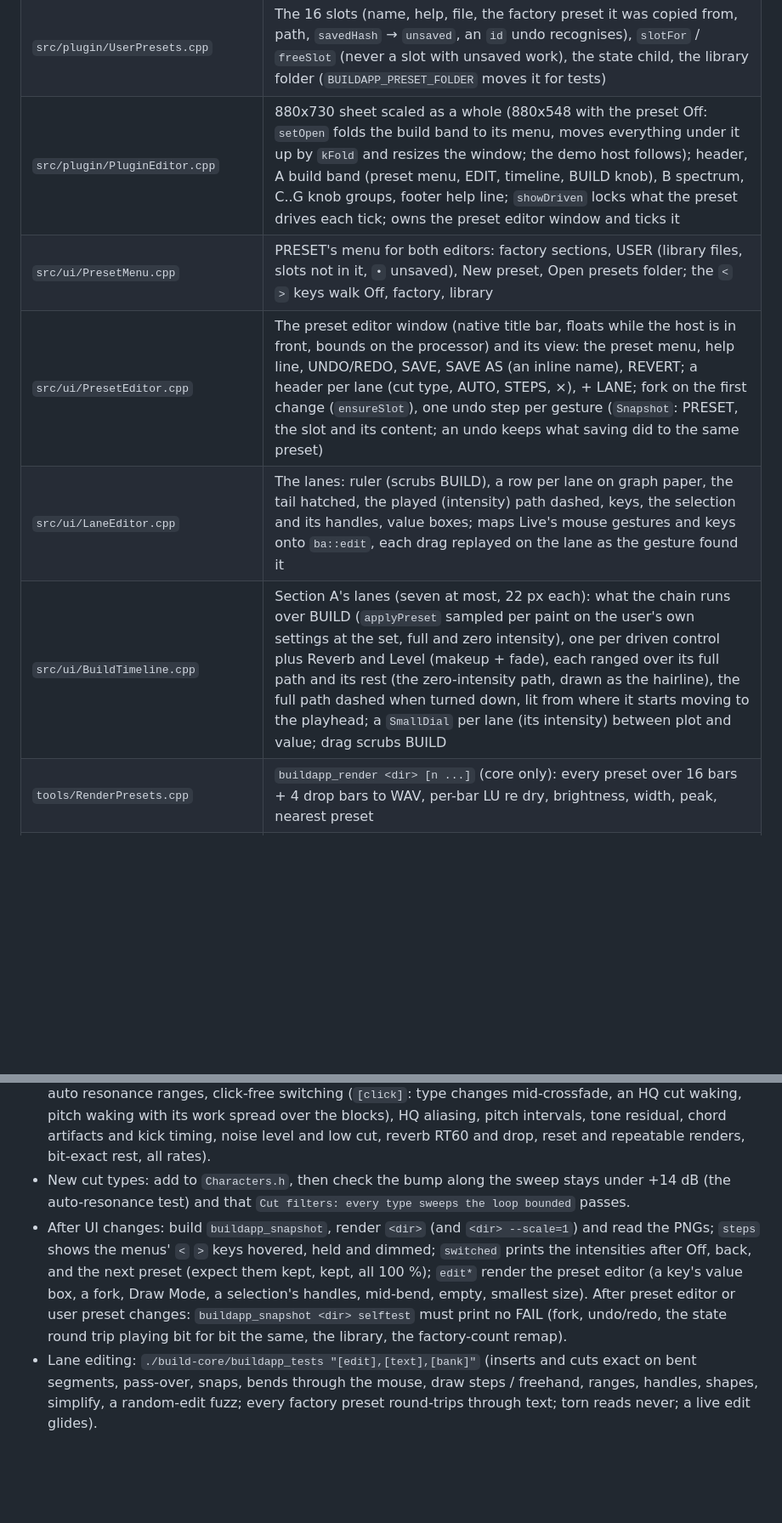
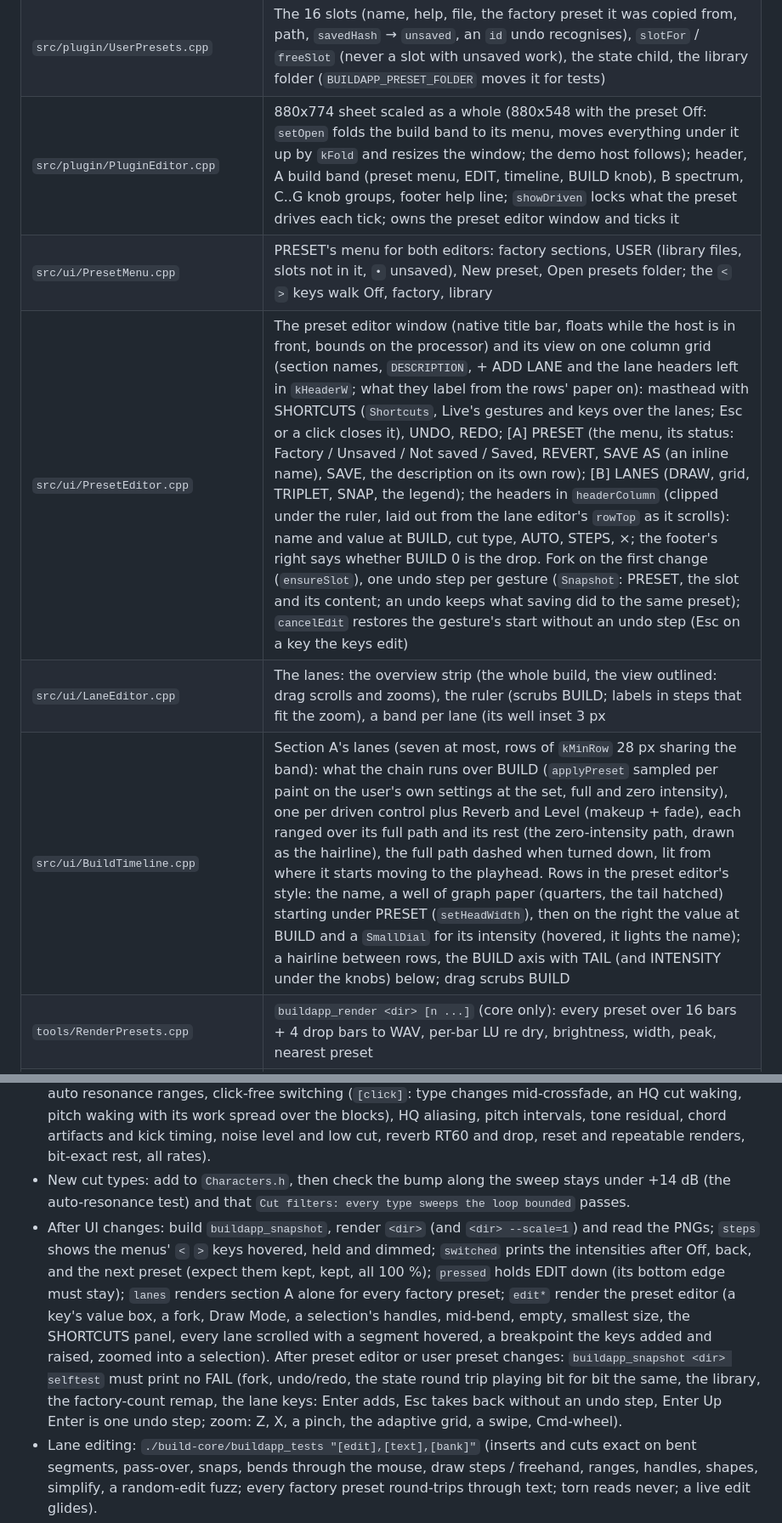
Before and after one commit to JonasGrunau/BuildApp, a Markdown page: AGENTS.md, 2 parts joined by grey strips. Shown at 85% size. Drawn GitHub-style; blank space fills up the shorter version.

```diff
--- a/AGENTS.md
+++ b/AGENTS.md
@@ -24,11 +24,11 @@ Psytrance buildup effect (VST3 / AU, JUCE 8). One chain: pitch (0..+12 st), low
 | `src/core/analysis/Spectrum.cpp`, `Tap.h` | Lock-free taps (audio thread writes) and the 1/12-octave display spectrum (message thread) |
 | `src/plugin/PluginProcessor.cpp` | Parameters and their texts, mono/stereo layouts, taps and peaks; the host's `reset()` (stop, jump) clears the chain's tails; `presetPicked` resets the intensities when the user picks another preset (`presetReplaced` when a library pick replaces the slot that's on). PRESET: Off, `kFactory` factory presets, 16 user slots (`slotOf` / `presetOf`); `settings()` / `activePreset()` are the message thread's, `processBlock` reads user presets through `audioSettings()` → `PresetBank::forAudio`; the state carries a `UserPresets` child with `factoryCount`, and a project from before more factory presets has its slot index moved up |
 | `src/plugin/UserPresets.cpp` | The 16 slots (name, help, file, the factory preset it was copied from, path, `savedHash` → `unsaved`, an `id` undo recognises), `slotFor` / `freeSlot` (never a slot with unsaved work), the state child, the library folder (`BUILDAPP_PRESET_FOLDER` moves it for tests) |
-| `src/plugin/PluginEditor.cpp` | 880x730 sheet scaled as a whole (880x548 with the preset Off: `setOpen` folds the build band to its menu, moves everything under it up by `kFold` and resizes the window; the demo host follows); header, A build band (preset menu, EDIT, timeline, BUILD knob), B spectrum, C..G knob groups, footer help line; `showDriven` locks what the preset drives each tick; owns the preset editor window and ticks it |
+| `src/plugin/PluginEditor.cpp` | 880x774 sheet scaled as a whole (880x548 with the preset Off: `setOpen` folds the build band to its menu, moves everything under it up by `kFold` and resizes the window; the demo host follows); header, A build band (preset menu, EDIT, timeline, BUILD knob), B spectrum, C..G knob groups, footer help line; `showDriven` locks what the preset drives each tick; owns the preset editor window and ticks it |
 | `src/ui/PresetMenu.cpp` | PRESET's menu for both editors: factory sections, USER (library files, slots not in it, `•` unsaved), New preset, Open presets folder; the `<` `>` keys walk Off, factory, library |
-| `src/ui/PresetEditor.cpp` | The preset editor window (native title bar, floats while the host is in front, bounds on the processor) and its view: the preset menu, help line, UNDO/REDO, SAVE, SAVE AS (an inline name), REVERT; a header per lane (cut type, AUTO, STEPS, ×), + LANE; fork on the first change (`ensureSlot`), one undo step per gesture (`Snapshot`: PRESET, the slot and its content; an undo keeps what saving did to the same preset) |
-| `src/ui/LaneEditor.cpp` | The lanes: ruler (scrubs BUILD), a row per lane on graph paper, the tail hatched, the played (intensity) path dashed, keys, the selection and its handles, value boxes; maps Live's mouse gestures and keys onto `ba::edit`, each drag replayed on the lane as the gesture found it |
-| `src/ui/BuildTimeline.cpp` | Section A's lanes (seven at most, 22 px each): what the chain runs over BUILD (`applyPreset` sampled per paint on the user's own settings at the set, full and zero intensity), one per driven control plus Reverb and Level (makeup + fade), each ranged over its full path and its rest (the zero-intensity path, drawn as the hairline), the full path dashed when turned down, lit from where it starts moving to the playhead; a `SmallDial` per lane (its intensity) between plot and value; drag scrubs BUILD |
+| `src/ui/PresetEditor.cpp` | The preset editor window (native title bar, floats while the host is in front, bounds on the processor) and its view on one column grid (section names, `DESCRIPTION`, + ADD LANE and the lane headers left in `kHeaderW`; what they label from the rows' paper on): masthead with SHORTCUTS (`Shortcuts`, Live's gestures and keys over the lanes; Esc or a click closes it), UNDO, REDO; [A] PRESET (the menu, its status: Factory / Unsaved / Not saved / Saved, REVERT, SAVE AS (an inline name), SAVE, the description on its own row); [B] LANES (DRAW, grid, TRIPLET, SNAP, the legend); the headers in `headerColumn` (clipped under the ruler, laid out from the lane editor's `rowTop` as it scrolls): name and value at BUILD, cut type, AUTO, STEPS, ×; the footer's right says whether BUILD 0 is the drop. Fork on the first change (`ensureSlot`), one undo step per gesture (`Snapshot`: PRESET, the slot and its content; an undo keeps what saving did to the same preset); `cancelEdit` restores the gesture's start without an undo step (Esc on a key the keys edit) |
+| `src/ui/LaneEditor.cpp` | The lanes: the overview strip (the whole build, the view outlined: drag scrolls and zooms), the ruler (scrubs BUILD; labels in steps that fit the zoom), a band per lane (its well inset 3 px | hairline | 3 px from the next; whole-pixel rows of at least `kMinRow`, scrolled with the wheel and a thumb when they don't fit), the tail hatched, the played (intensity) path dashed, breakpoints, the selection and its handles, value boxes, guide words in the tail; maps Live 12's mouse gestures and keys onto `ba::edit`, each drag replayed on the lane as the gesture found it, plus Live's breakpoint keys (insert marker, arrows, Option-arrows, Enter, Tab, typed values, Esc) as one undo step per edit (`beginKeyEdit` / `commitKeys`), and Live's zoom: the view is BUILD `view0..view1` (`xOfBuild` / `buildOfX`, everything else goes through them; traces are sampled over the view, curves only where they show), pinch (`mouseMagnify`) and Cmd-wheel zoom, a swipe or Shift-wheel scrolls, Z / X / + / - / W; the grid is zoom-adaptive by default (`density`, Cmd 5 / ADAPTIVE: fixed `gridIndex`) |
+| `src/ui/BuildTimeline.cpp` | Section A's lanes (seven at most, rows of `kMinRow` 28 px sharing the band): what the chain runs over BUILD (`applyPreset` sampled per paint on the user's own settings at the set, full and zero intensity), one per driven control plus Reverb and Level (makeup + fade), each ranged over its full path and its rest (the zero-intensity path, drawn as the hairline), the full path dashed when turned down, lit from where it starts moving to the playhead. Rows in the preset editor's style: the name, a well of graph paper (quarters, the tail hatched) starting under PRESET (`setHeadWidth`), then on the right the value at BUILD and a `SmallDial` for its intensity (hovered, it lights the name); a hairline between rows, the BUILD axis with TAIL (and INTENSITY under the knobs) below; drag scrubs BUILD |
 | `tools/RenderPresets.cpp` | `buildapp_render <dir> [n ...]` (core only): every preset over 16 bars + 4 drop bars to WAV, per-bar LU re dry, brightness, width, peak, nearest preset |
 | `.github/workflows/release.yml` | `v*` tag: macOS universal build + tests + pluginval + auval + sign/notarize (when secrets set) + pkg/zip, Windows VST3 + tests + Inno Setup, GitHub release |
 
@@ -48,7 +48,7 @@ Psytrance buildup effect (VST3 / AU, JUCE 8). One chain: pitch (0..+12 st), low
 ### Testing Requirements
 - After core changes: `./build-core/buildapp_tests` must pass (presets at rest, lane shape, loudness window, noise under the music, distinct paths, the fade into the tail, the drop back to bit-exact, progressive and pumping-up shapes, intensity: towards rest, one lane each, rest at any intensity, `[click]` no jumps while turning; halfband rejection, filter response vs computed for every type, slopes, auto resonance ranges, click-free switching (`[click]`: type changes mid-crossfade, an HQ cut waking, pitch waking with its work spread over the blocks), HQ aliasing, pitch intervals, tone residual, chord artifacts and kick timing, noise level and low cut, reverb RT60 and drop, reset and repeatable renders, bit-exact rest, all rates).
 - New cut types: add to `Characters.h`, then check the bump along the sweep stays under +14 dB (the auto-resonance test) and that `Cut filters: every type sweeps the loop bounded` passes.
-- After UI changes: build `buildapp_snapshot`, render `<dir>` (and `<dir> --scale=1`) and read the PNGs; `steps` shows the menus' `<` `>` keys hovered, held and dimmed; `switched` prints the intensities after Off, back, and the next preset (expect them kept, kept, all 100 %); `edit*` render the preset editor (a key's value box, a fork, Draw Mode, a selection's handles, mid-bend, empty, smallest size). After preset editor or user preset changes: `buildapp_snapshot <dir> selftest` must print no FAIL (fork, undo/redo, the state round trip playing bit for bit the same, the library, the factory-count remap).
+- After UI changes: build `buildapp_snapshot`, render `<dir>` (and `<dir> --scale=1`) and read the PNGs; `steps` shows the menus' `<` `>` keys hovered, held and dimmed; `switched` prints the intensities after Off, back, and the next preset (expect them kept, kept, all 100 %); `pressed` holds EDIT down (its bottom edge must stay); `lanes` renders section A alone for every factory preset; `edit*` render the preset editor (a key's value box, a fork, Draw Mode, a selection's handles, mid-bend, empty, smallest size, the SHORTCUTS panel, every lane scrolled with a segment hovered, a breakpoint the keys added and raised, zoomed into a selection). After preset editor or user preset changes: `buildapp_snapshot <dir> selftest` must print no FAIL (fork, undo/redo, the state round trip playing bit for bit the same, the library, the factory-count remap, the lane keys: Enter adds, Esc takes back without an undo step, Enter Up Enter is one undo step; zoom: Z, X, a pinch, the adaptive grid, a swipe, Cmd-wheel).
 - Lane editing: `./build-core/buildapp_tests "[edit],[text],[bank]"` (inserts and cuts exact on bent segments, pass-over, snaps, bends through the mouse, draw steps / freehand, ranges, handles, shapes, simplify, a random-edit fuzz; every factory preset round-trips through text; torn reads never; a live edit glides).
 - Before a release: `auval -v aufx BdAp Jgru` and pluginval at strictness 5 on both formats.
 
```
Also changed, not shown: README.md (+49 -22 lines), docs/screenshot.png, 12 other files.
